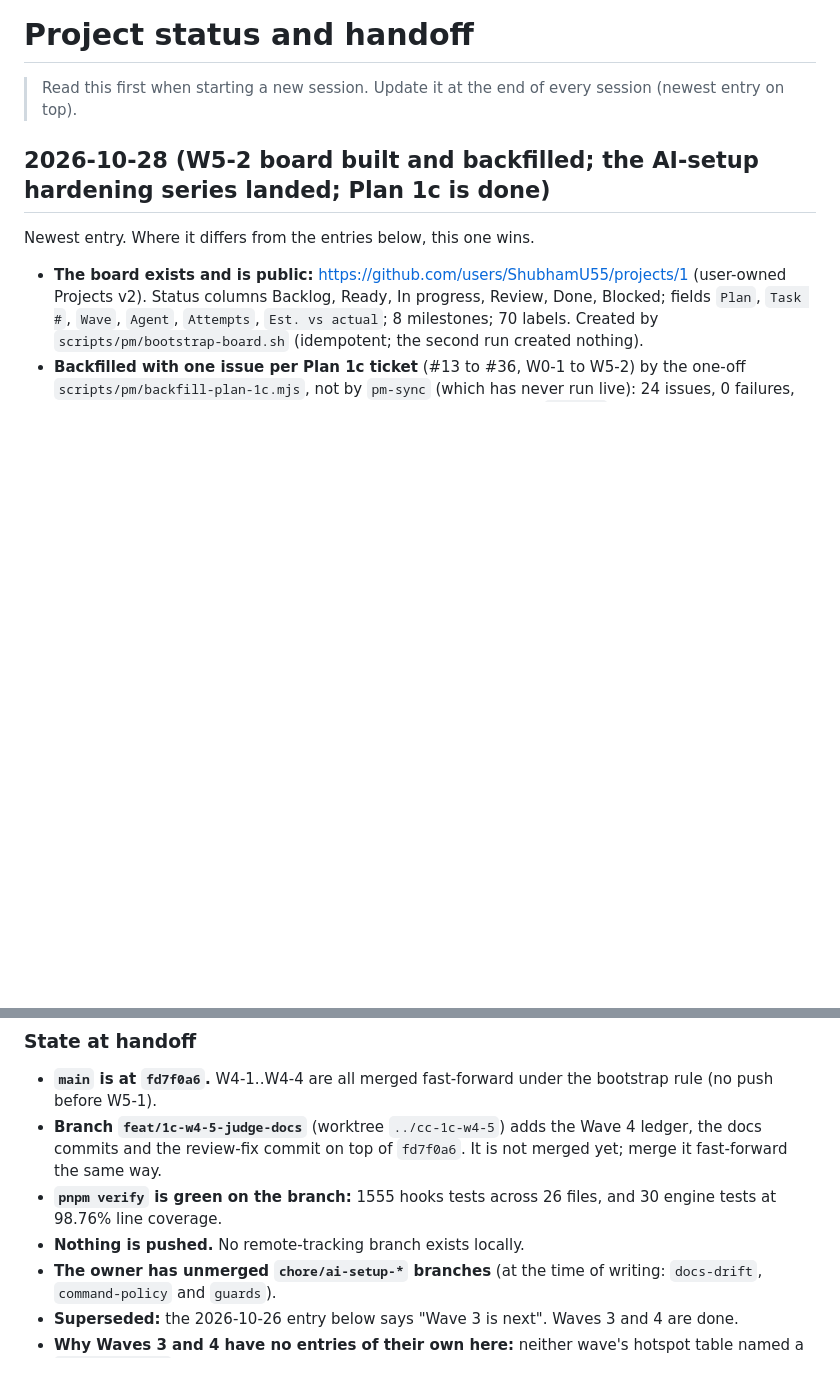
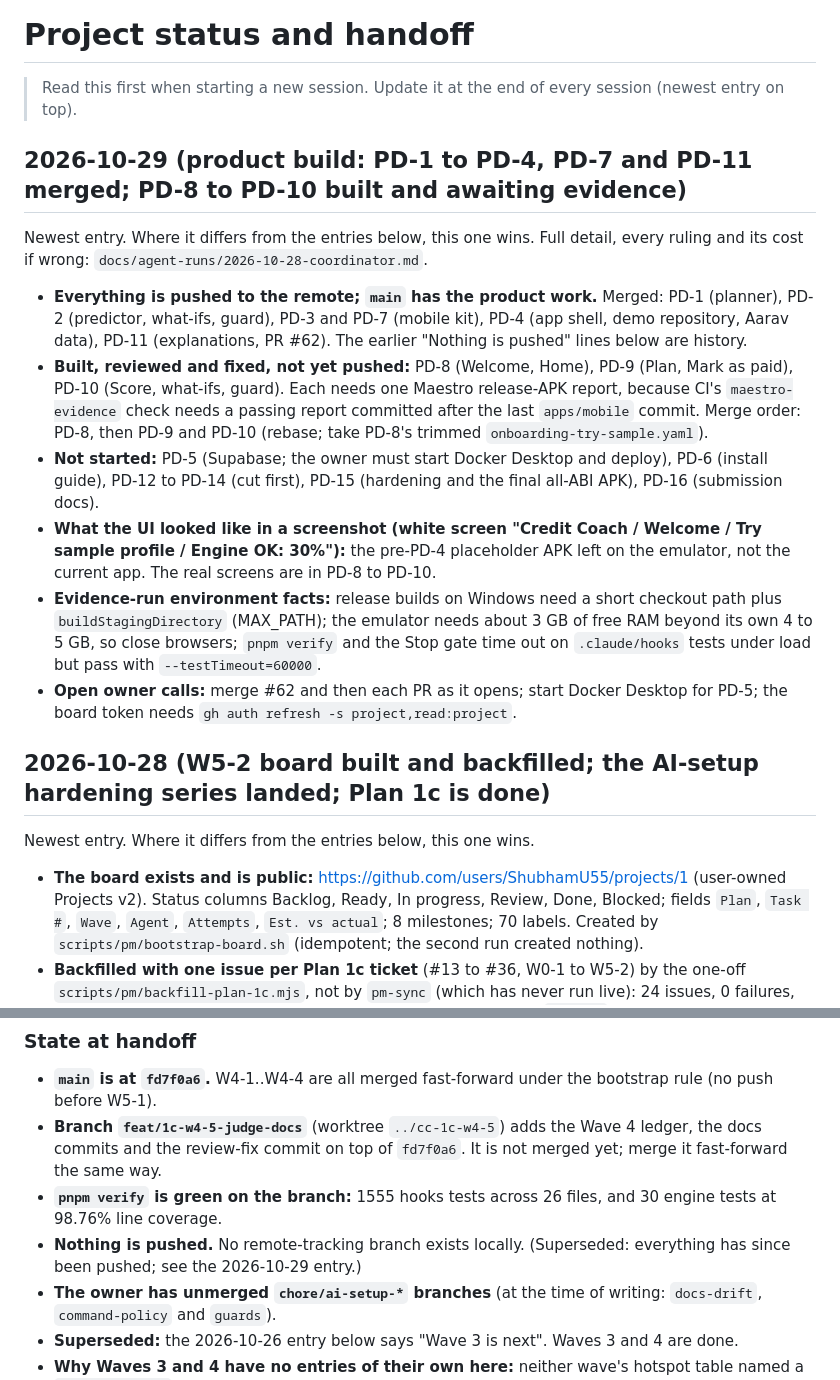
Before and after one commit to ShubhamU55/credit-coach, a Markdown page: docs/status.md, 2 parts joined by grey strips. GitHub-like rendering; blank space fills up the shorter version.

Commit message:
docs: update status for the product build and the pushed state

```diff
--- a/docs/status.md
+++ b/docs/status.md
@@ -1,6 +1,17 @@
 # Project status and handoff
 
 > Read this first when starting a new session. Update it at the end of every session (newest entry on top).
+
+## 2026-10-29 (product build: PD-1 to PD-4, PD-7 and PD-11 merged; PD-8 to PD-10 built and awaiting evidence)
+
+Newest entry. Where it differs from the entries below, this one wins. Full detail, every ruling and its cost if wrong: `docs/agent-runs/2026-10-28-coordinator.md`.
+
+- **Everything is pushed to the remote; `main` has the product work.** Merged: PD-1 (planner), PD-2 (predictor, what-ifs, guard), PD-3 and PD-7 (mobile kit), PD-4 (app shell, demo repository, Aarav data), PD-11 (explanations, PR #62). The earlier "Nothing is pushed" lines below are history.
+- **Built, reviewed and fixed, not yet pushed:** PD-8 (Welcome, Home), PD-9 (Plan, Mark as paid), PD-10 (Score, what-ifs, guard). Each needs one Maestro release-APK report, because CI's `maestro-evidence` check needs a passing report committed after the last `apps/mobile` commit. Merge order: PD-8, then PD-9 and PD-10 (rebase; take PD-8's trimmed `onboarding-try-sample.yaml`).
+- **Not started:** PD-5 (Supabase; the owner must start Docker Desktop and deploy), PD-6 (install guide), PD-12 to PD-14 (cut first), PD-15 (hardening and the final all-ABI APK), PD-16 (submission docs).
+- **What the UI looked like in a screenshot (white screen "Credit Coach / Welcome / Try sample profile / Engine OK: 30%"):** the pre-PD-4 placeholder APK left on the emulator, not the current app. The real screens are in PD-8 to PD-10.
+- **Evidence-run environment facts:** release builds on Windows need a short checkout path plus `buildStagingDirectory` (MAX_PATH); the emulator needs about 3 GB of free RAM beyond its own 4 to 5 GB, so close browsers; `pnpm verify` and the Stop gate time out on `.claude/hooks` tests under load but pass with `--testTimeout=60000`.
+- **Open owner calls:** merge #62 and then each PR as it opens; start Docker Desktop for PD-5; the board token needs `gh auth refresh -s project,read:project`.
 
 ## 2026-10-28 (W5-2 board built and backfilled; the AI-setup hardening series landed; Plan 1c is done)
 
@@ -40,7 +51,7 @@ Superseded by the entry above where they differ. The entry below it describes th
 - **`main` is at `fd7f0a6`.** W4-1..W4-4 are all merged fast-forward under the bootstrap rule (no push before W5-1).
 - **Branch `feat/1c-w4-5-judge-docs`** (worktree `../cc-1c-w4-5`) adds the Wave 4 ledger, the docs commits and the review-fix commit on top of `fd7f0a6`. It is not merged yet; merge it fast-forward the same way.
 - **`pnpm verify` is green on the branch:** 1555 hooks tests across 26 files, and 30 engine tests at 98.76% line coverage.
-- **Nothing is pushed.** No remote-tracking branch exists locally.
+- **Nothing is pushed.** No remote-tracking branch exists locally. (Superseded: everything has since been pushed; see the 2026-10-29 entry.)
 - **The owner has unmerged `chore/ai-setup-*` branches** (at the time of writing: `docs-drift`, `command-policy` and `guards`).
 - **Superseded:** the 2026-10-26 entry below says "Wave 3 is next". Waves 3 and 4 are done.
 - **Why Waves 3 and 4 have no entries of their own here:** neither wave's hotspot table named a `docs/status.md` owner until W4-5, so under the parallel-wave exception their handoffs went into the run ledgers. This entry summarizes both.
```
